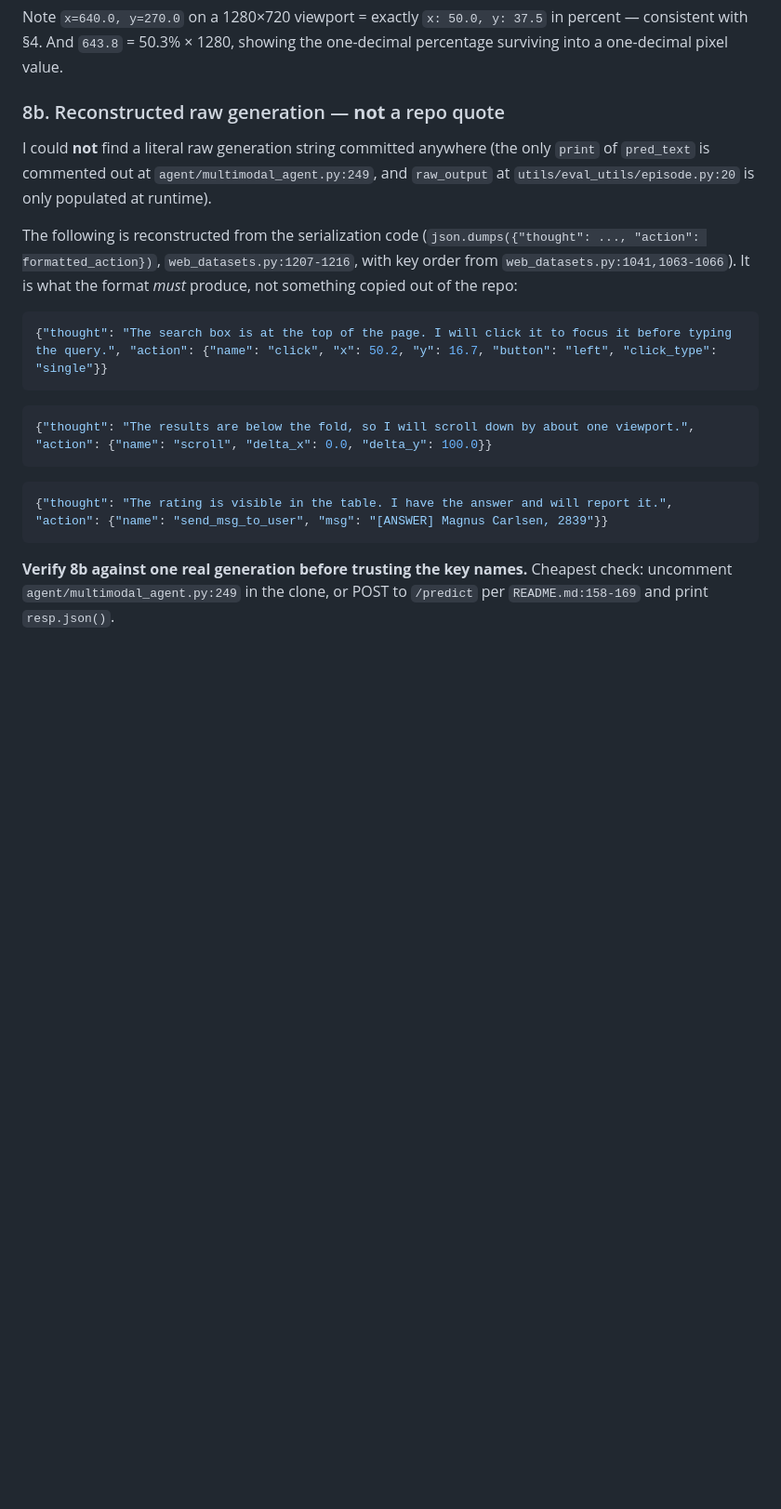
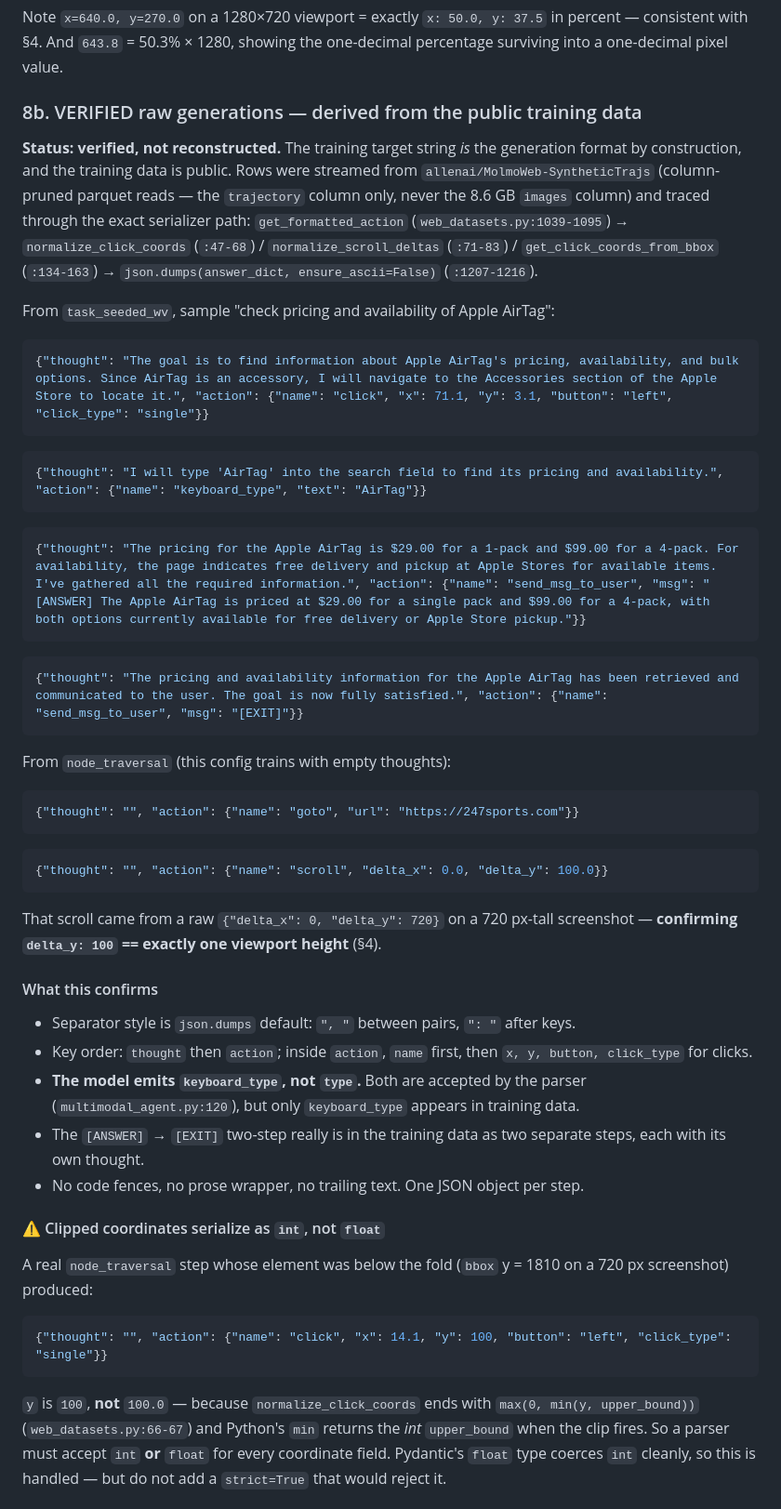
Before and after one commit to prakhar1605/multi-agent-web, a Markdown page: docs/molmoweb_format.md, the part around one of its changes. Shown at 93% size. Drawn GitHub-style; blank space fills up the shorter version.

````diff
--- a/docs/molmoweb_format.md
+++ b/docs/molmoweb_format.md
@@ -447,29 +447,72 @@ Note `x=640.0, y=270.0` on a 1280×720 viewport = exactly `x: 50.0, y: 37.5` in
 percent — consistent with §4. And `643.8` = 50.3% × 1280, showing the one-decimal
 percentage surviving into a one-decimal pixel value.
 
-### 8b. Reconstructed raw generation — **not** a repo quote
+### 8b. VERIFIED raw generations — derived from the public training data
 
-I could **not** find a literal raw generation string committed anywhere (the only
-`print` of `pred_text` is commented out at `agent/multimodal_agent.py:249`, and
-`raw_output` at `utils/eval_utils/episode.py:20` is only populated at runtime).
+**Status: verified, not reconstructed.** The training target string *is* the
+generation format by construction, and the training data is public. Rows were
+streamed from `allenai/MolmoWeb-SyntheticTrajs` (column-pruned parquet reads —
+the `trajectory` column only, never the 8.6 GB `images` column) and traced
+through the exact serializer path: `get_formatted_action`
+(`web_datasets.py:1039-1095`) → `normalize_click_coords` (`:47-68`) /
+`normalize_scroll_deltas` (`:71-83`) / `get_click_coords_from_bbox` (`:134-163`)
+→ `json.dumps(answer_dict, ensure_ascii=False)` (`:1207-1216`).
 
-The following is reconstructed from the serialization code
-(`json.dumps({"thought": ..., "action": formatted_action})`, `web_datasets.py:1207-1216`,
-with key order from `web_datasets.py:1041,1063-1066`). It is what the format
-*must* produce, not something copied out of the repo:
+From `task_seeded_wv`, sample "check pricing and availability of Apple AirTag":
 
 ```json
-{"thought": "The search box is at the top of the page. I will click it to focus it before typing the query.", "action": {"name": "click", "x": 50.2, "y": 16.7, "button": "left", "click_type": "single"}}
+{"thought": "The goal is to find information about Apple AirTag's pricing, availability, and bulk options. Since AirTag is an accessory, I will navigate to the Accessories section of the Apple Store to locate it.", "action": {"name": "click", "x": 71.1, "y": 3.1, "button": "left", "click_type": "single"}}
 ```
 
 ```json
-{"thought": "The results are below the fold, so I will scroll down by about one viewport.", "action": {"name": "scroll", "delta_x": 0.0, "delta_y": 100.0}}
+{"thought": "I will type 'AirTag' into the search field to find its pricing and availability.", "action": {"name": "keyboard_type", "text": "AirTag"}}
 ```
 
 ```json
-{"thought": "The rating is visible in the table. I have the answer and will report it.", "action": {"name": "send_msg_to_user", "msg": "[ANSWER] Magnus Carlsen, 2839"}}
+{"thought": "The pricing for the Apple AirTag is $29.00 for a 1-pack and $99.00 for a 4-pack. For availability, the page indicates free delivery and pickup at Apple Stores for available items. I've gathered all the required information.", "action": {"name": "send_msg_to_user", "msg": "[ANSWER] The Apple AirTag is priced at $29.00 for a single pack and $99.00 for a 4-pack, with both options currently available for free delivery or Apple Store pickup."}}
 ```
 
-**Verify 8b against one real generation before trusting the key names.** Cheapest
-check: uncomment `agent/multimodal_agent.py:249` in the clone, or POST to
-`/predict` per `README.md:158-169` and print `resp.json()`.
+```json
+{"thought": "The pricing and availability information for the Apple AirTag has been retrieved and communicated to the user. The goal is now fully satisfied.", "action": {"name": "send_msg_to_user", "msg": "[EXIT]"}}
+```
+
+From `node_traversal` (this config trains with empty thoughts):
+
+```json
+{"thought": "", "action": {"name": "goto", "url": "https://247sports.com"}}
+```
+
+```json
+{"thought": "", "action": {"name": "scroll", "delta_x": 0.0, "delta_y": 100.0}}
+```
+
+That scroll came from a raw `{"delta_x": 0, "delta_y": 720}` on a 720 px-tall
+screenshot — **confirming `delta_y: 100` == exactly one viewport height** (§4).
+
+#### What this confirms
+
+- Separator style is `json.dumps` default: `", "` between pairs, `": "` after keys.
+- Key order: `thought` then `action`; inside `action`, `name` first, then
+  `x, y, button, click_type` for clicks.
+- **The model emits `keyboard_type`, not `type`.** Both are accepted by the parser
+  (`multimodal_agent.py:120`), but only `keyboard_type` appears in training data.
+- The `[ANSWER]` → `[EXIT]` two-step really is in the training data as two
+  separate steps, each with its own thought.
+- No code fences, no prose wrapper, no trailing text. One JSON object per step.
+
+#### ⚠ Clipped coordinates serialize as `int`, not `float`
+
+A real `node_traversal` step whose element was below the fold
+(`bbox` y = 1810 on a 720 px screenshot) produced:
+
+```json
+{"thought": "", "action": {"name": "click", "x": 14.1, "y": 100, "button": "left", "click_type": "single"}}
+```
+
+`y` is `100`, **not** `100.0` — because `normalize_click_coords` ends with
+`max(0, min(y, upper_bound))` (`web_datasets.py:66-67`) and Python's `min`
+returns the *int* `upper_bound` when the clip fires. So a parser must accept
+`int` **or** `float` for every coordinate field. Pydantic's `float` type coerces
+`int` cleanly, so this is handled — but do not add a `strict=True` that would
+reject it.
+
````
Also changed, not shown: other parts of docs/molmoweb_format.md (+46 -6 lines).
